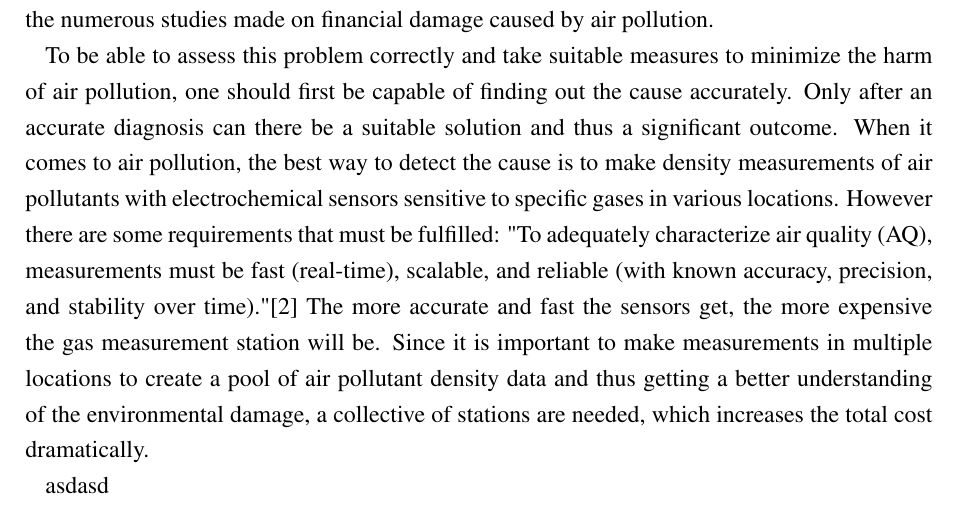
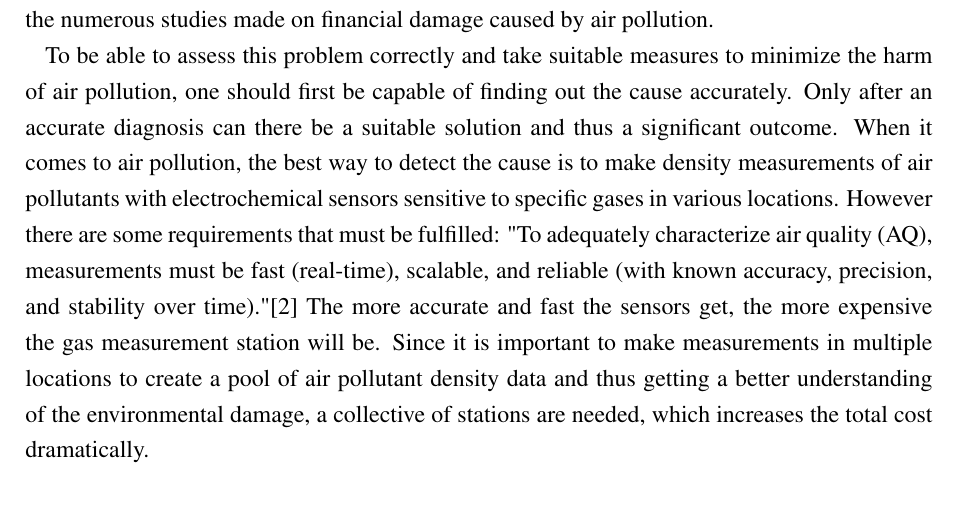
Before and after one commit to EOezbas/Thesis, a LaTeX thesis (XXX_Thesis.tex, which reads TeX/introduction.tex): part of page 5 of 11, cut so that both start at the same text. Compiled offline with pdfLaTeX.

Commit message:
14.09.2018 04:11

```diff
--- a/TeX/introduction.tex
+++ b/TeX/introduction.tex
@@ -9,4 +9,4 @@ To be able to assess this problem correctly and take suitable measures to minimi
 
 
 
-asdasd%tezin gidişatı, aşamalar
+%tezin gidişatı, aşamalar
```
